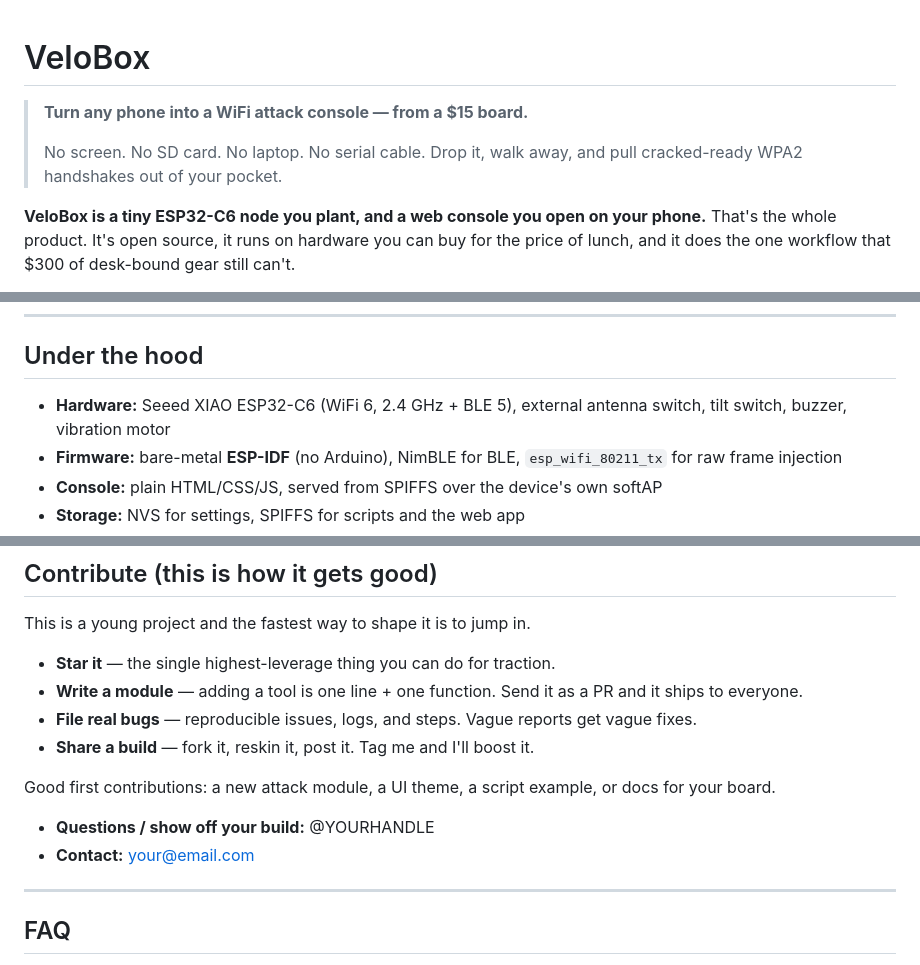
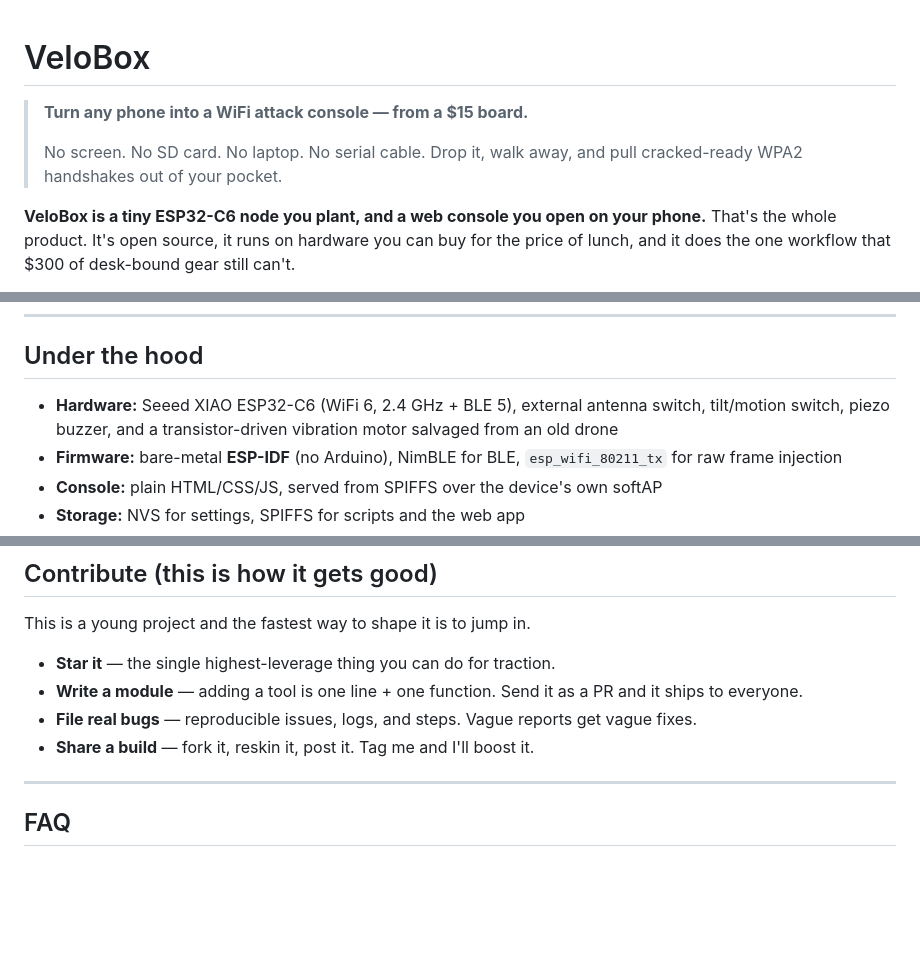
Before and after one commit to deadb4nd/VBOX, a Markdown page: README.md, 3 parts joined by grey strips. Rendered like a GitHub page; blank space fills up the shorter version.

```diff
--- a/README.md
+++ b/README.md
@@ -1,12 +1,3 @@
-<!--
-  PLACEHOLDERS TO REPLACE BEFORE YOU POST:
-    <this repo>                    -> your git clone URL
-    your@email.com                 -> your contact email (optional)
-    YOURHANDLE                     -> your X/Twitter or Discord handle
-    [add your license here ...]    -> your license (MIT/Apache-2.0 recommended)
-  Everything else is accurate to the current build.
--->
-
 # VeloBox
 
 > **Turn any phone into a WiFi attack console — from a $15 board.**
@@ -137,7 +161,7 @@ Optional extras (all configurable in `include/velobox_config.h`): tilt switch, b
 
 ## Under the hood
 
-- **Hardware:** Seeed XIAO ESP32-C6 (WiFi 6, 2.4 GHz + BLE 5), external antenna switch, tilt switch, buzzer, vibration motor
+- **Hardware:** Seeed XIAO ESP32-C6 (WiFi 6, 2.4 GHz + BLE 5), external antenna switch, tilt/motion switch, piezo buzzer, and a transistor-driven vibration motor salvaged from an old drone
 - **Firmware:** bare-metal **ESP-IDF** (no Arduino), NimBLE for BLE, `esp_wifi_80211_tx` for raw frame injection
 - **Console:** plain HTML/CSS/JS, served from SPIFFS over the device's own softAP
 - **Storage:** NVS for settings, SPIFFS for scripts and the web app
@@ -170,11 +194,6 @@ This is a young project and the fastest way to shape it is to jump in.
 - **Write a module** — adding a tool is one line + one function. Send it as a PR and it ships to everyone.
 - **File real bugs** — reproducible issues, logs, and steps. Vague reports get vague fixes.
 - **Share a build** — fork it, reskin it, post it. Tag me and I'll boost it.
-
-Good first contributions: a new attack module, a UI theme, a script example, or docs for your board.
-
-- **Questions / show off your build:** @YOURHANDLE
-- **Contact:** your@email.com
 
 ---
 
```
Also changed, not shown: other parts of README.md (+33 -0 lines).
